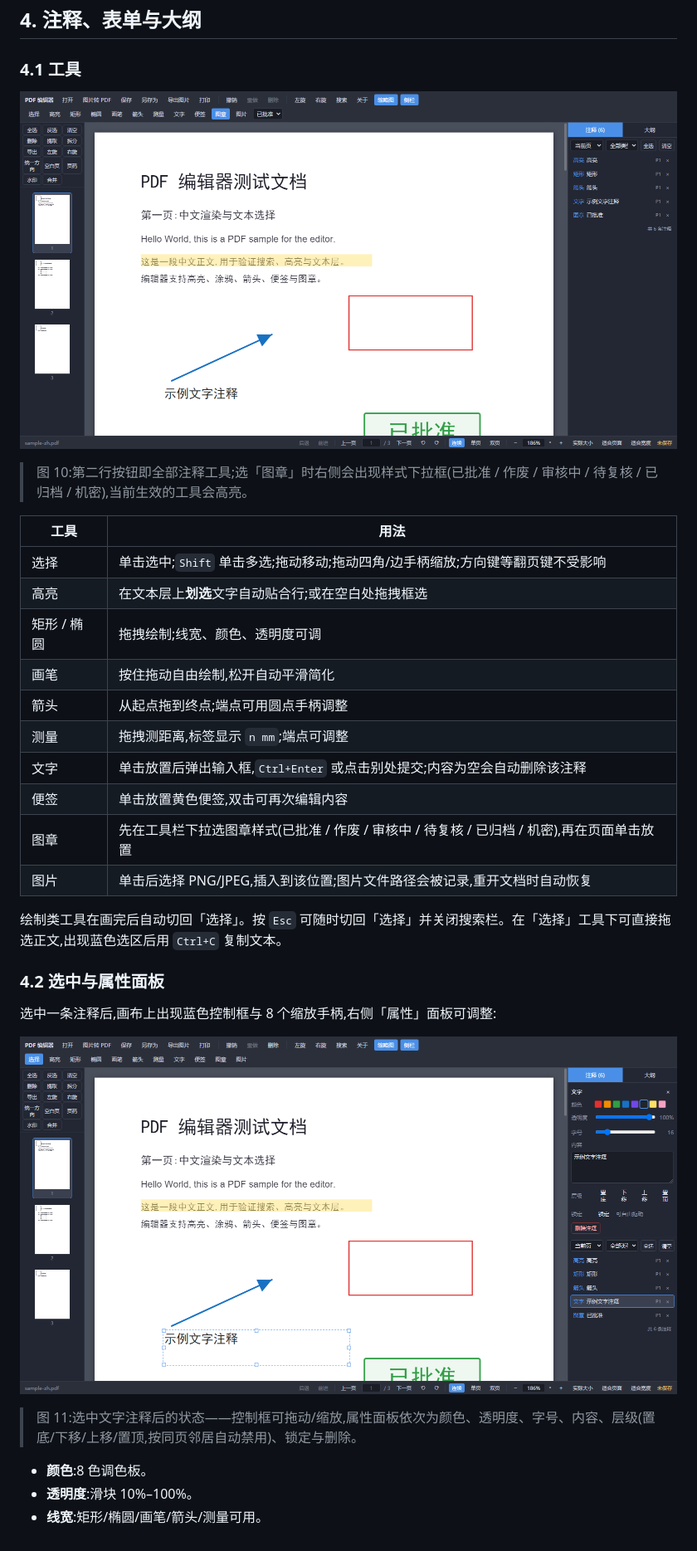
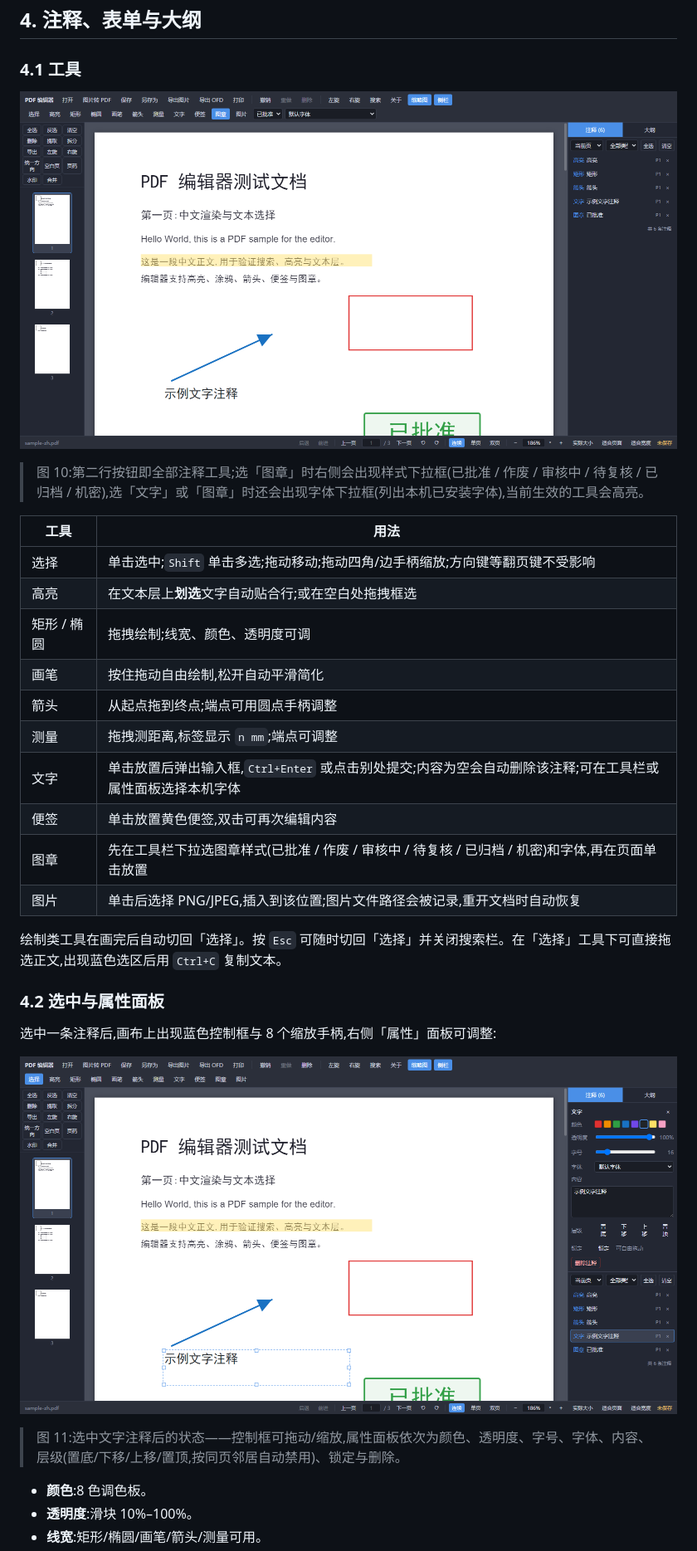
Before and after one commit to KongValley/PDFEditor, a Markdown page: README.md, the part around one of its changes. Shown at 83% size. GitHub-like rendering; pictures changed too: docs/images/02-tools.png, docs/images/03-props.png.

```diff
--- a/README.md
+++ b/README.md
@@ -133,7 +133,7 @@ OFD 导入复用同一个字体:文档自带内嵌字体时优先用它,否则
 
 ![图 10 注释工具](docs/images/02-tools.png)
 
-> 图 10:第二行按钮即全部注释工具;选「图章」时右侧会出现样式下拉框(已批准 / 作废 / 审核中 / 待复核 / 已归档 / 机密),当前生效的工具会高亮。
+> 图 10:第二行按钮即全部注释工具;选「图章」时右侧会出现样式下拉框(已批准 / 作废 / 审核中 / 待复核 / 已归档 / 机密),选「文字」或「图章」时还会出现字体下拉框(列出本机已安装字体),当前生效的工具会高亮。
 
 | 工具 | 用法 |
 |---|---|
@@ -143,9 +143,9 @@ OFD 导入复用同一个字体:文档自带内嵌字体时优先用它,否则
 | 画笔 | 按住拖动自由绘制,松开自动平滑简化 |
 | 箭头 | 从起点拖到终点;端点可用圆点手柄调整 |
 | 测量 | 拖拽测距离,标签显示 `n mm`;端点可调整 |
-| 文字 | 单击放置后弹出输入框,`Ctrl+Enter` 或点击别处提交;内容为空会自动删除该注释 |
+| 文字 | 单击放置后弹出输入框,`Ctrl+Enter` 或点击别处提交;内容为空会自动删除该注释;可在工具栏或属性面板选择本机字体 |
 | 便签 | 单击放置黄色便签,双击可再次编辑内容 |
-| 图章 | 先在工具栏下拉选图章样式(已批准 / 作废 / 审核中 / 待复核 / 已归档 / 机密),再在页面单击放置 |
+| 图章 | 先在工具栏下拉选图章样式(已批准 / 作废 / 审核中 / 待复核 / 已归档 / 机密)和字体,再在页面单击放置 |
 | 图片 | 单击后选择 PNG/JPEG,插入到该位置;图片文件路径会被记录,重开文档时自动恢复 |
 
 绘制类工具在画完后自动切回「选择」。按 `Esc` 可随时切回「选择」并关闭搜索栏。在「选择」工具下可直接拖选正文,出现蓝色选区后用 `Ctrl+C` 复制文本。
@@ -156,7 +156,7 @@ OFD 导入复用同一个字体:文档自带内嵌字体时优先用它,否则
 
 ![图 11 属性面板](docs/images/03-props.png)
 
-> 图 11:选中文字注释后的状态——控制框可拖动/缩放,属性面板依次为颜色、透明度、字号、内容、层级(置底/下移/上移/置顶,按同页邻居自动禁用)、锁定与删除。
+> 图 11:选中文字注释后的状态——控制框可拖动/缩放,属性面板依次为颜色、透明度、字号、字体、内容、层级(置底/下移/上移/置顶,按同页邻居自动禁用)、锁定与删除。
 
 - **颜色**:8 色调色板。
 - **透明度**:滑块 10%–100%。
```
Also changed, not shown: other parts of README.md (+2 -1 lines), 16 other files.
